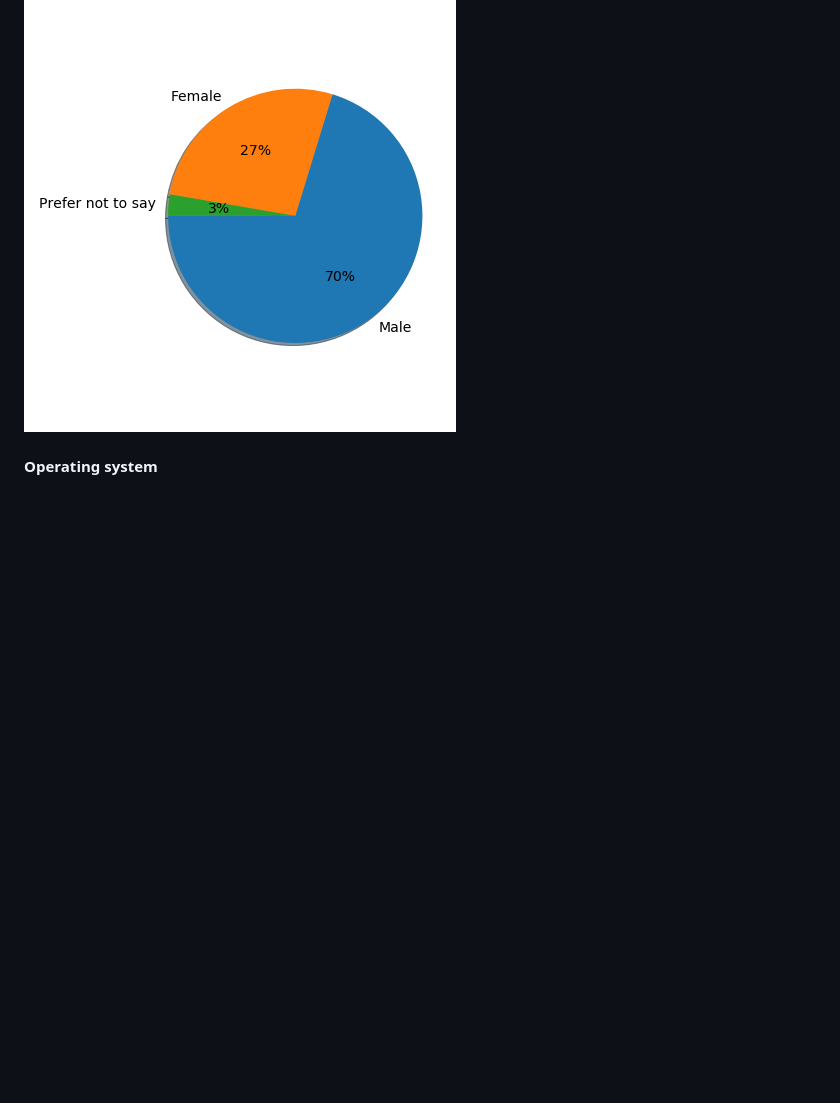
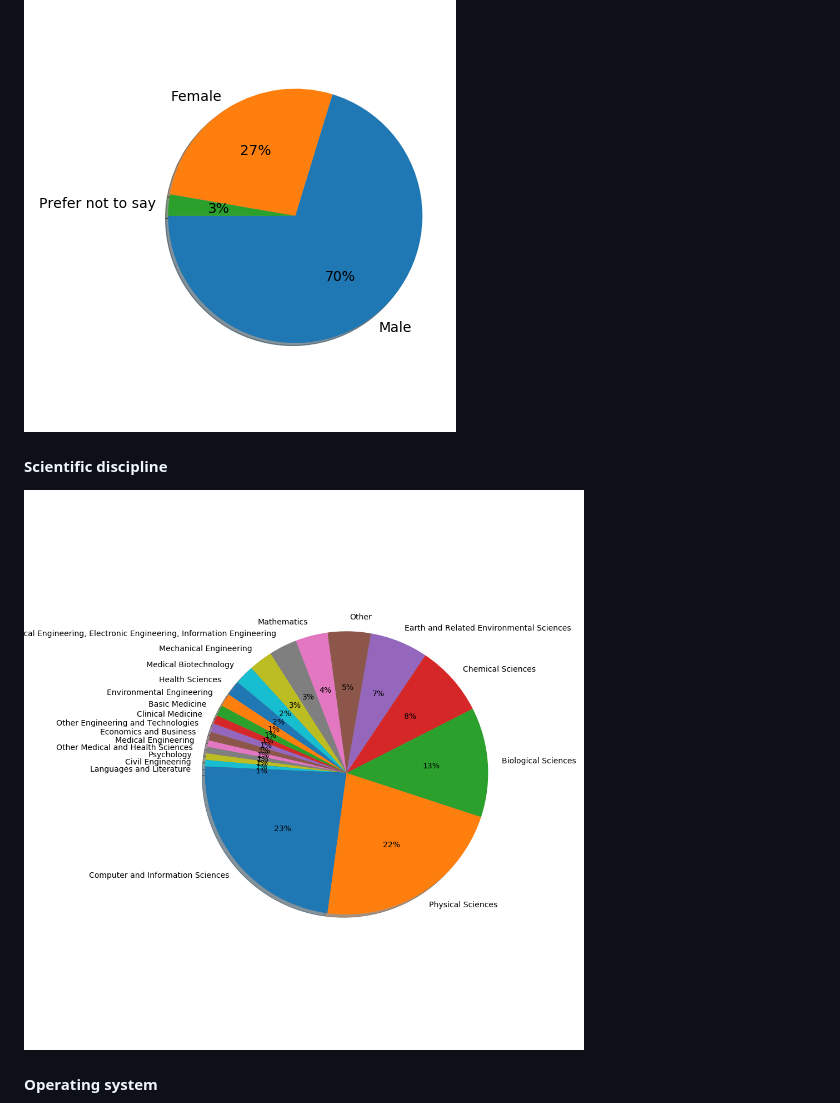
Before and after one commit to coderefinery/pre-workshop-survey, a Markdown page: README.md, the part around the change. GitHub-like rendering; pictures changed too: img/scientific-discipline-1.png (added); blank space fills up the shorter version.

Commit message:
add pieplot of scientific discipline of participants

```diff
--- a/README.md
+++ b/README.md
@@ -26,6 +26,10 @@ The main results are reported in the figures below.
 
 ![Gender](img/gender.png)
 
+#### Scientific discipline
+
+![Gender](img/scientific-discipline-1.png)
+
 #### Operating system
 
 ![OS](img/operatingsystems.png)
```
